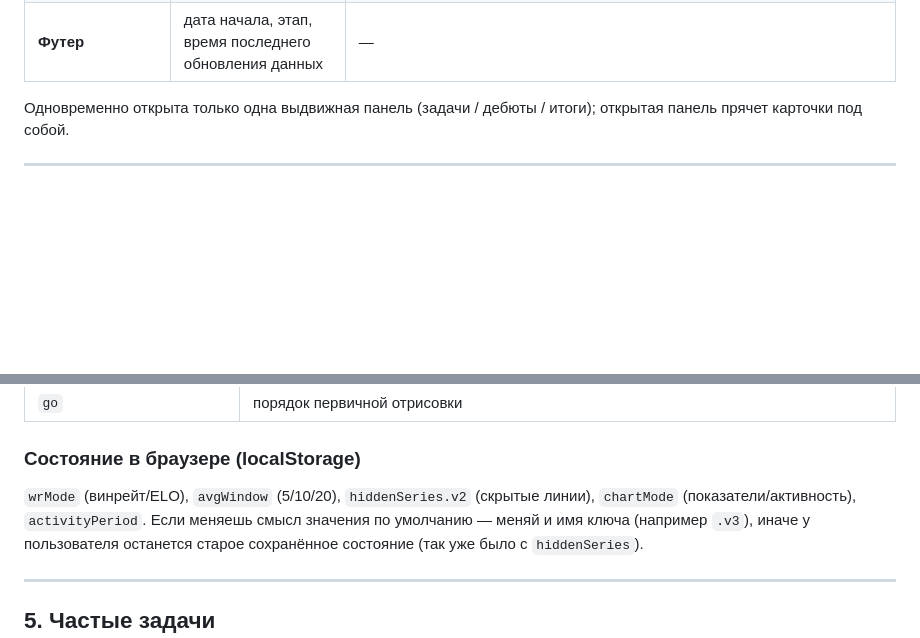
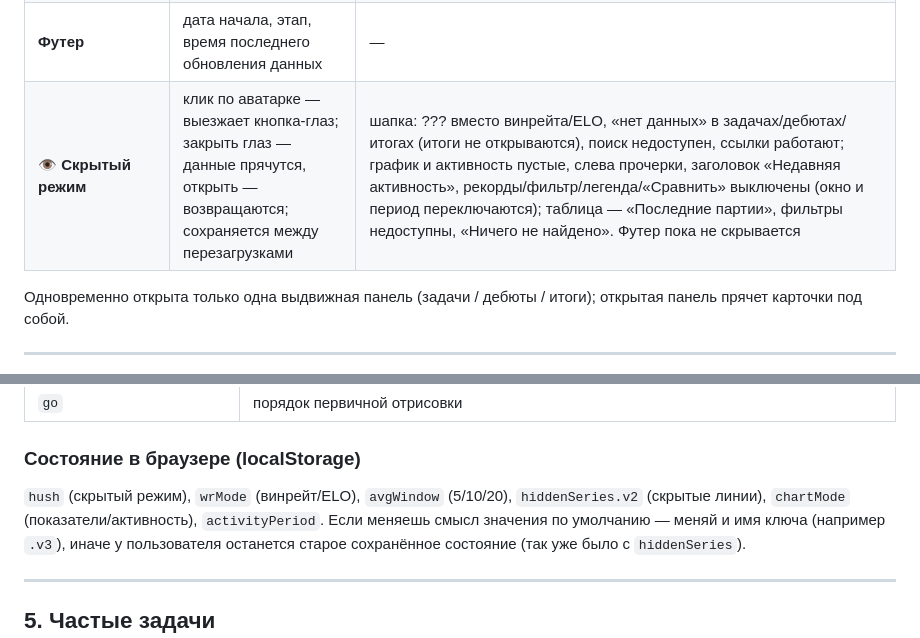
Before and after one commit to KvLGn/KvLGnChessProgress, a Markdown page: README.md, 2 parts joined by grey strips. Rendered like a GitHub page; blank space fills up the shorter version.

Commit message:
README: скрытый режим в описании возможностей и настройках
Co-Authored-By: Claude Opus 5.5 <noreply@anthropic.com>

```diff
--- a/README.md
+++ b/README.md
@@ -123,6 +123,7 @@ window.PUZZLES = { rating, total,
 | **Рекорды** (кнопка слева) | показатели: лучшая/худшая партия; активность: лучший/худший день + 🏆 плитки | «за период / за всё время»; режим сохраняется при переключении показатели⇄активность; учитывают фильтр графика, **выбранные колонки / дни** (кроме «за всё время») и **выделенный в легенде активности результат**; в показателях лучшая / худшая партия ищется по выделенному слева показателю, иначе по первому видимому в легенде (`recMetric`), скрытые показатели не выводятся |
 | **Таблица «Последние 30 партий»** | 30 последних, по 10 на странице, новые сверху | свои фильтры (результат, цвет, **режим** — соперник / уровень Stockfish / рейтинговая или товарищеская / контроль времени, дебют с поиском, показатели от–до); клик по строке — детали с отклонением от среднего по остальным партиям `(+9)` (`detailDelta`), «Показать на графике» (`showOnChart`: выделяет колонку, при нужде расширяет окно / снимает фильтр графика) и ссылка на Lichess |
 | **Футер** | дата начала, этап, время последнего обновления данных | — |
+| **👁 Скрытый режим** | клик по аватарке — выезжает кнопка-глаз; закрыть глаз — данные прячутся, открыть — возвращаются; сохраняется между перезагрузками | шапка: ??? вместо винрейта/ELO, «нет данных» в задачах/дебютах/итогах (итоги не открываются), поиск недоступен, ссылки работают; график и активность пустые, слева прочерки, заголовок «Недавняя активность», рекорды/фильтр/легенда/«Сравнить» выключены (окно и период переключаются); таблица — «Последние партии», фильтры недоступны, «Ничего не найдено». Футер пока не скрывается |
 
 Одновременно открыта только одна выдвижная панель (задачи / дебюты / итоги); открытая панель прячет карточки под собой.
 
@@ -176,7 +177,7 @@ window.PUZZLES = { rating, total,
 | `go` | порядок первичной отрисовки |
 
 ### Состояние в браузере (localStorage)
-`wrMode` (винрейт/ELO), `avgWindow` (5/10/20), `hiddenSeries.v2` (скрытые линии), `chartMode` (показатели/активность),
+`hush` (скрытый режим), `wrMode` (винрейт/ELO), `avgWindow` (5/10/20), `hiddenSeries.v2` (скрытые линии), `chartMode` (показатели/активность),
 `activityPeriod`. Если меняешь смысл значения по умолчанию — меняй и имя ключа (например `.v3`), иначе у пользователя
 останется старое сохранённое состояние (так уже было с `hiddenSeries`).
 
```
